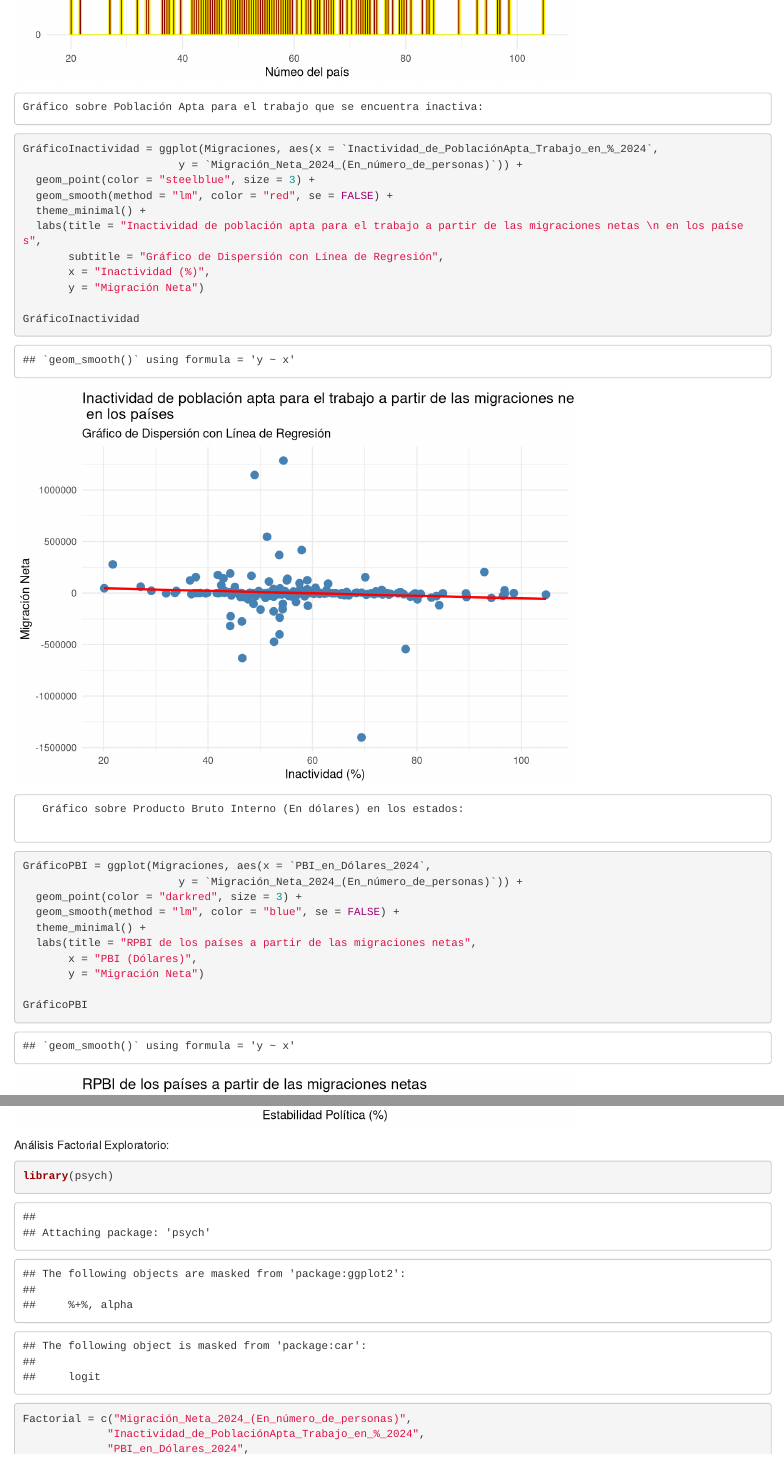
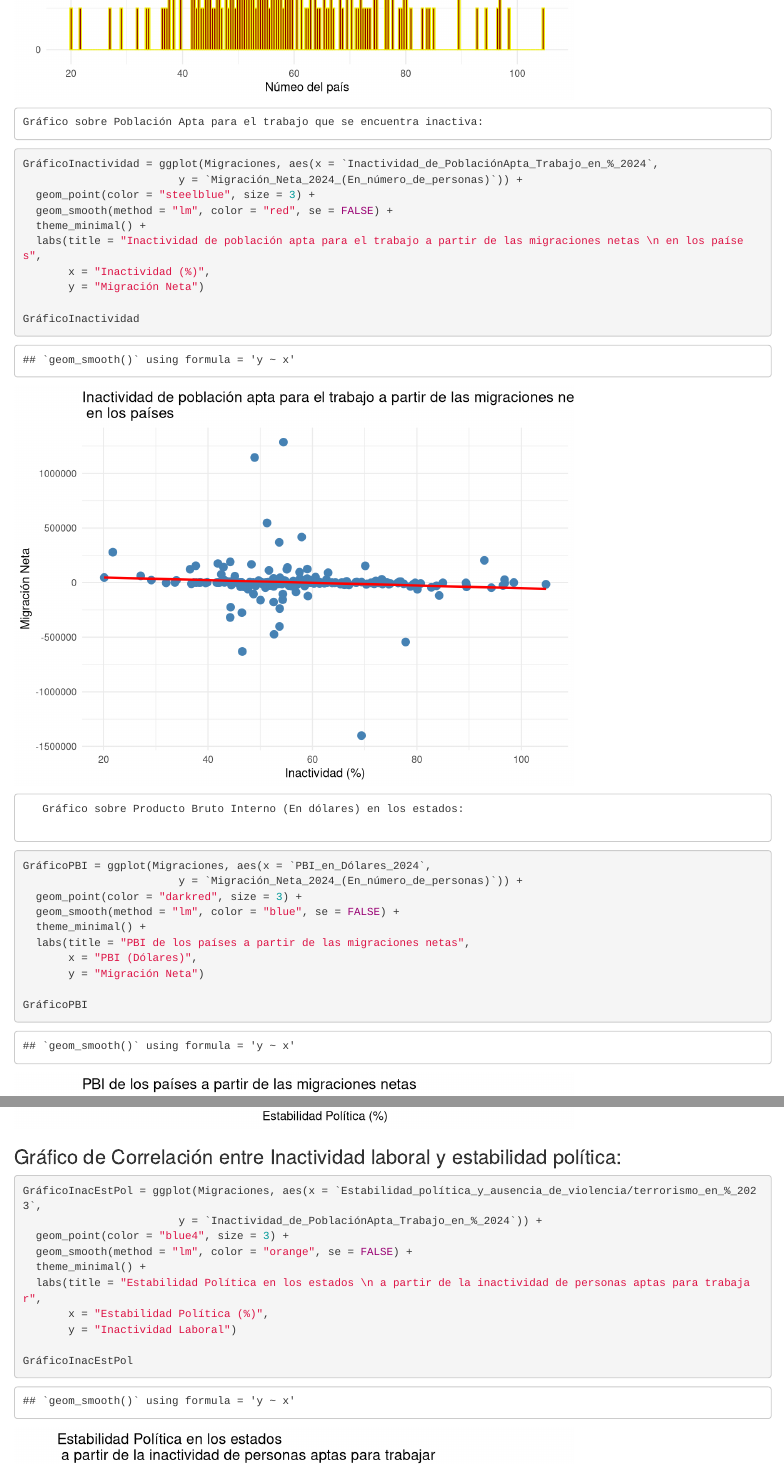
Before and after one commit to AangeRodriguez/Proyecto_Estadistica_migraciones, an R Markdown document (Entrega_Final.Rmd): the page in a window 1100 px wide, from 1770 px down before the commit and from 1750 px down after it, so that both start at the same text, and a second part further down, joined at a grey line. Rendered offline with R 4.5, knitr and Pandoc, with nearby package versions; code that draws random numbers runs with fixed seeds of ours; some code elsewhere in the file could not run offline.

Commit message:
Entrega_Final.Rmd

````diff
--- a/Entrega_Final.Rmd
+++ b/Entrega_Final.Rmd
@@ -313,7 +313,6 @@ GráficoInactividad = ggplot(Migraciones, aes(x = `Inactividad_de_PoblaciónApta
   geom_smooth(method = "lm", color = "red", se = FALSE) +
   theme_minimal() +
   labs(title = "Inactividad de población apta para el trabajo a partir de las migraciones netas \n en los países",
-       subtitle = "Gráfico de Dispersión con Línea de Regresión",
        x = "Inactividad (%)",
        y = "Migración Neta")
 
@@ -330,7 +329,7 @@ GráficoPBI = ggplot(Migraciones, aes(x = `PBI_en_Dólares_2024`,
   geom_point(color = "darkred", size = 3) +
   geom_smooth(method = "lm", color = "blue", se = FALSE) +
   theme_minimal() +
-  labs(title = "RPBI de los países a partir de las migraciones netas",
+  labs(title = "PBI de los países a partir de las migraciones netas",
        x = "PBI (Dólares)",
        y = "Migración Neta")
 
@@ -351,6 +350,21 @@ GráficoEstPol = ggplot(Migraciones, aes(x = `Estabilidad_política_y_ausencia_d
        y = "Migración Neta")
 
 GráficoEstPol
+```
+
+### Gráfico de Correlación entre Inactividad laboral y estabilidad política:
+
+```{r}
+GráficoInacEstPol = ggplot(Migraciones, aes(x = `Estabilidad_política_y_ausencia_de_violencia/terrorismo_en_%_2023`,
+                        y = `Inactividad_de_PoblaciónApta_Trabajo_en_%_2024`)) +
+  geom_point(color = "blue4", size = 3) +
+  geom_smooth(method = "lm", color = "orange", se = FALSE) +
+  theme_minimal() +
+  labs(title = "Estabilidad Política en los estados \n a partir de la inactividad de personas aptas para trabajar",
+       x = "Estabilidad Política (%)",
+       y = "Inactividad Laboral")
+
+GráficoInacEstPol
 ```
 
 
````
Also changed, not shown: Entrega_Final.Rmd (10 more changed lines).
